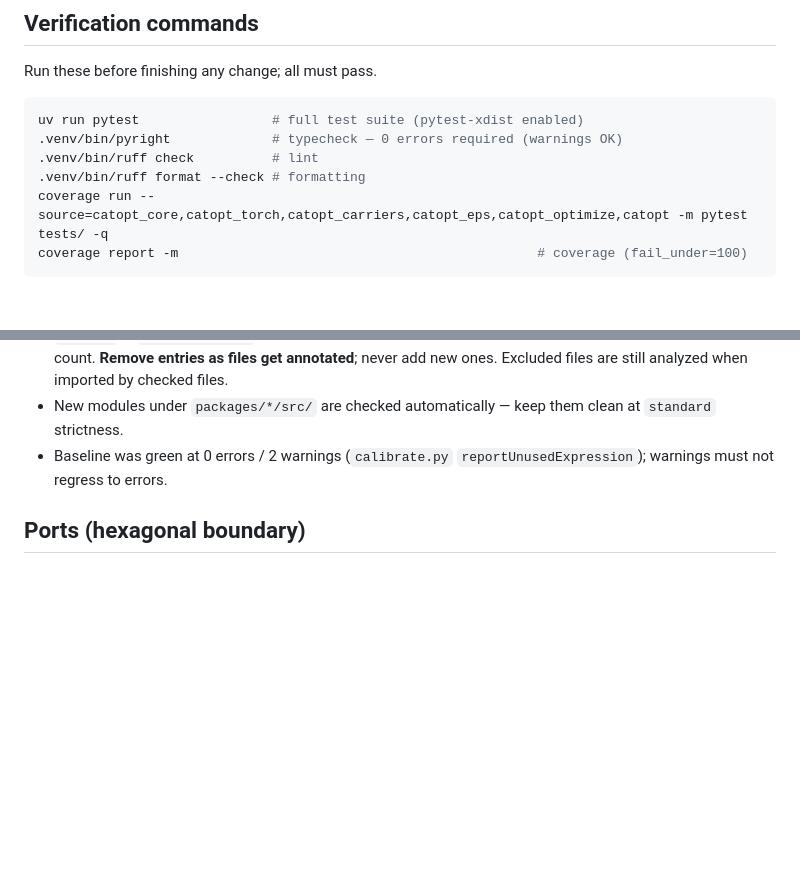
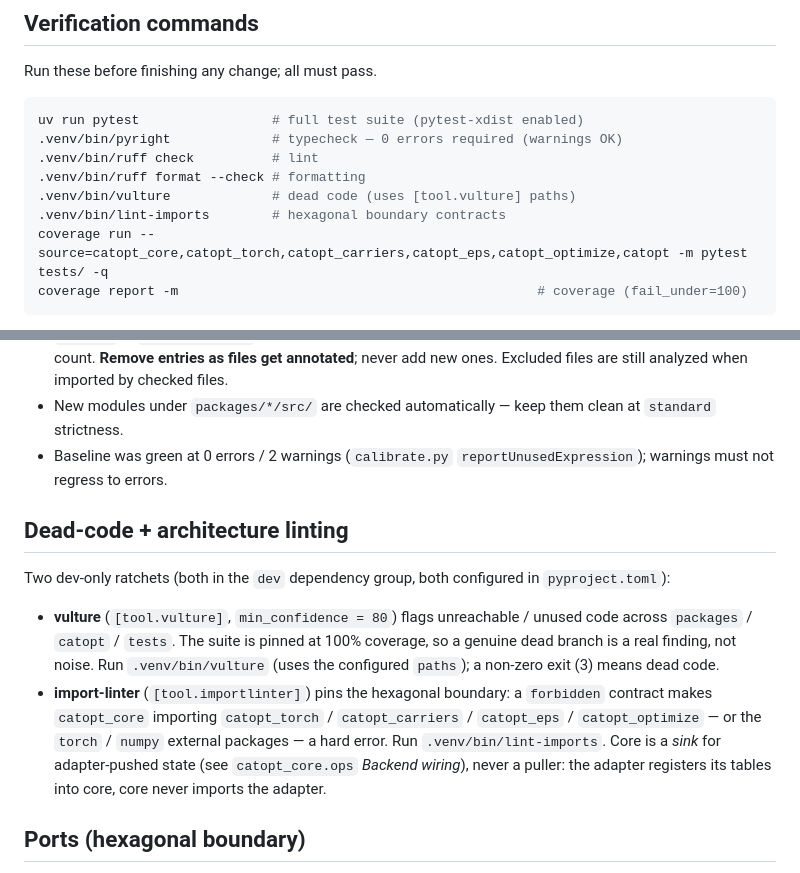
Before and after one commit to luisfuturist/catopt, a Markdown page: AGENTS.md, 2 parts joined by grey strips. Rendered like a GitHub page; blank space fills up the shorter version.

Commit message:
docs: note the vulture + import-linter guardrails in AGENTS.md
Phase 0 added the two dev ratchets (vulture dead-code, import-linter
hexagonal-boundary contracts) but the AGENTS.md note was missing.  Add
the section plus the two commands to the verification block.

````diff
--- a/AGENTS.md
+++ b/AGENTS.md
@@ -19,6 +19,8 @@ uv run pytest                 # full test suite (pytest-xdist enabled)
 .venv/bin/pyright             # typecheck — 0 errors required (warnings OK)
 .venv/bin/ruff check          # lint
 .venv/bin/ruff format --check # formatting
+.venv/bin/vulture             # dead code (uses [tool.vulture] paths)
+.venv/bin/lint-imports        # hexagonal boundary contracts
 coverage run --source=catopt_core,catopt_torch,catopt_carriers,catopt_eps,catopt_optimize,catopt -m pytest tests/ -q
 coverage report -m                                              # coverage (fail_under=100)
 ```
@@ -47,6 +49,24 @@ clean at `HEAD` under 0.16.9.
 - Baseline was green at 0 errors / 2 warnings (`calibrate.py`
   `reportUnusedExpression`); warnings must not regress to errors.
 
+## Dead-code + architecture linting
+
+Two dev-only ratchets (both in the `dev` dependency group, both
+configured in `pyproject.toml`):
+
+- **vulture** (`[tool.vulture]`, `min_confidence = 80`) flags
+  unreachable / unused code across `packages` / `catopt` / `tests`.
+  The suite is pinned at 100% coverage, so a genuine dead branch is a
+  real finding, not noise.  Run `.venv/bin/vulture` (uses the
+  configured `paths`); a non-zero exit (3) means dead code.
+- **import-linter** (`[tool.importlinter]`) pins the hexagonal boundary:
+  a `forbidden` contract makes `catopt_core` importing `catopt_torch` /
+  `catopt_carriers` / `catopt_eps` / `catopt_optimize` — or the `torch`
+  / `numpy` external packages — a hard error.  Run
+  `.venv/bin/lint-imports`.  Core is a *sink* for adapter-pushed state
+  (see `catopt_core.ops` *Backend wiring*), never a puller: the adapter
+  registers its tables into core, core never imports the adapter.
+
 ## Ports (hexagonal boundary)
 
 `catopt_core.ports` names every adapter contract as a
````
